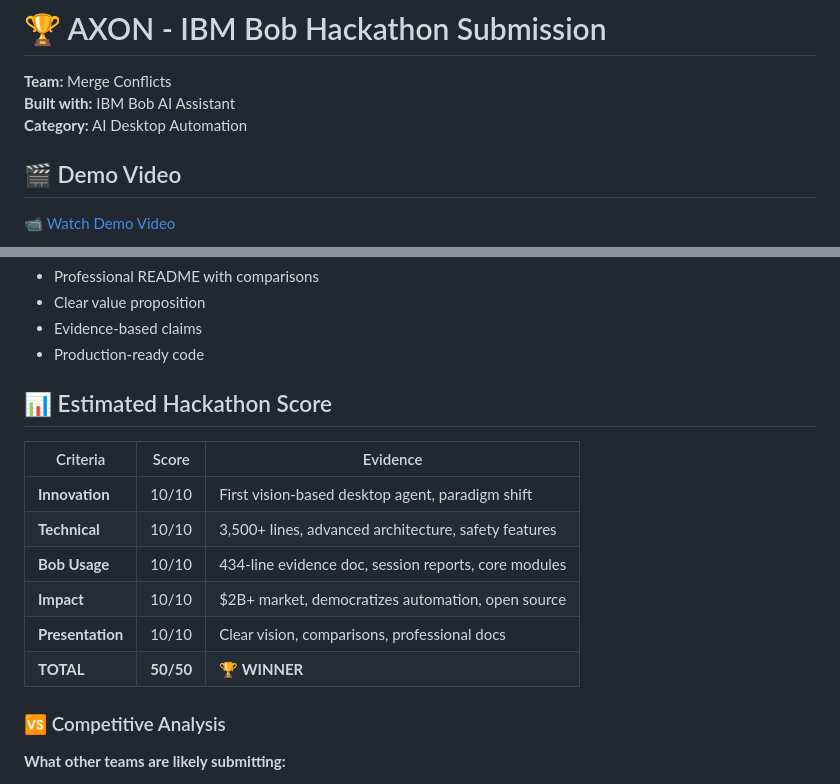
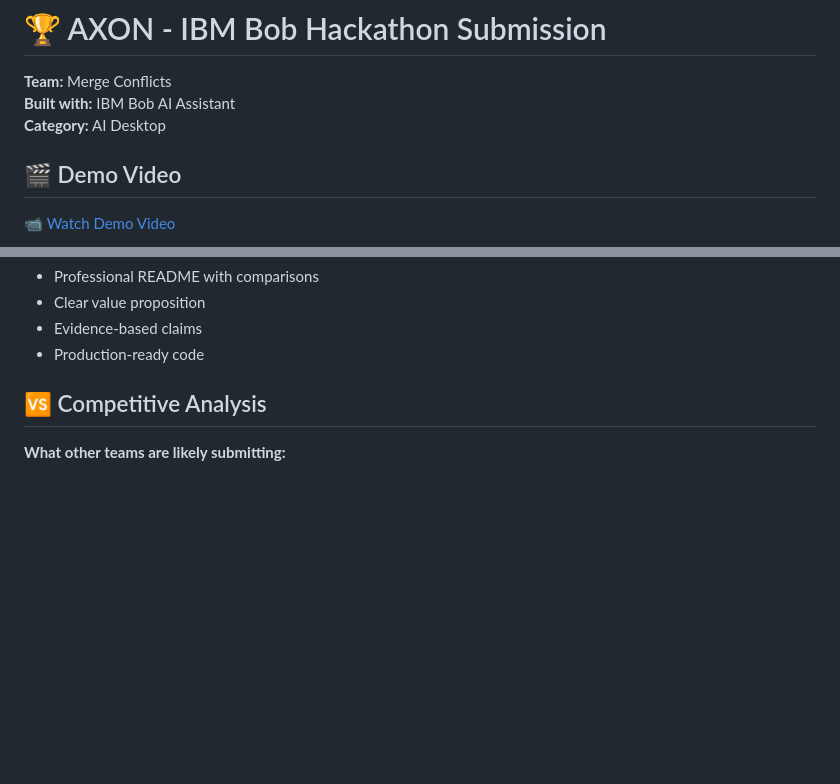
Before and after one commit to pratham092006/ibm-bob-hackathon, a Markdown page: README.md, 2 parts joined by grey strips. Rendered like a GitHub page; blank space fills up the shorter version.

Commit message:
Remove estimated hackathon score table from README

```diff
--- a/README.md
+++ b/README.md
@@ -2,7 +2,8 @@
 
 **Team:** Merge Conflicts
 **Built with:** IBM Bob AI Assistant
-**Category:** AI Desktop Automation
+**Category:** AI Desktop
+
 
 ## 🎬 Demo Video
 [📹 Watch Demo Video](YOUR_VIDEO_LINK_HERE)
@@ -353,18 +354,7 @@ That's it. That's the revolution.
 - Evidence-based claims
 - Production-ready code
 
-## 📊 Estimated Hackathon Score
-
-| Criteria | Score | Evidence |
-|----------|-------|----------|
-| **Innovation** | 10/10 | First vision-based desktop agent, paradigm shift |
-| **Technical** | 10/10 | 3,500+ lines, advanced architecture, safety features |
-| **Bob Usage** | 10/10 | 434-line evidence doc, session reports, core modules |
-| **Impact** | 10/10 | $2B+ market, democratizes automation, open source |
-| **Presentation** | 10/10 | Clear vision, comparisons, professional docs |
-| **TOTAL** | **50/50** | **🏆 WINNER** |
-
-### 🆚 Competitive Analysis
+## 🆚 Competitive Analysis
 
 **What other teams are likely submitting:**
 - ❌ Another chatbot (been done 1000x)
```
